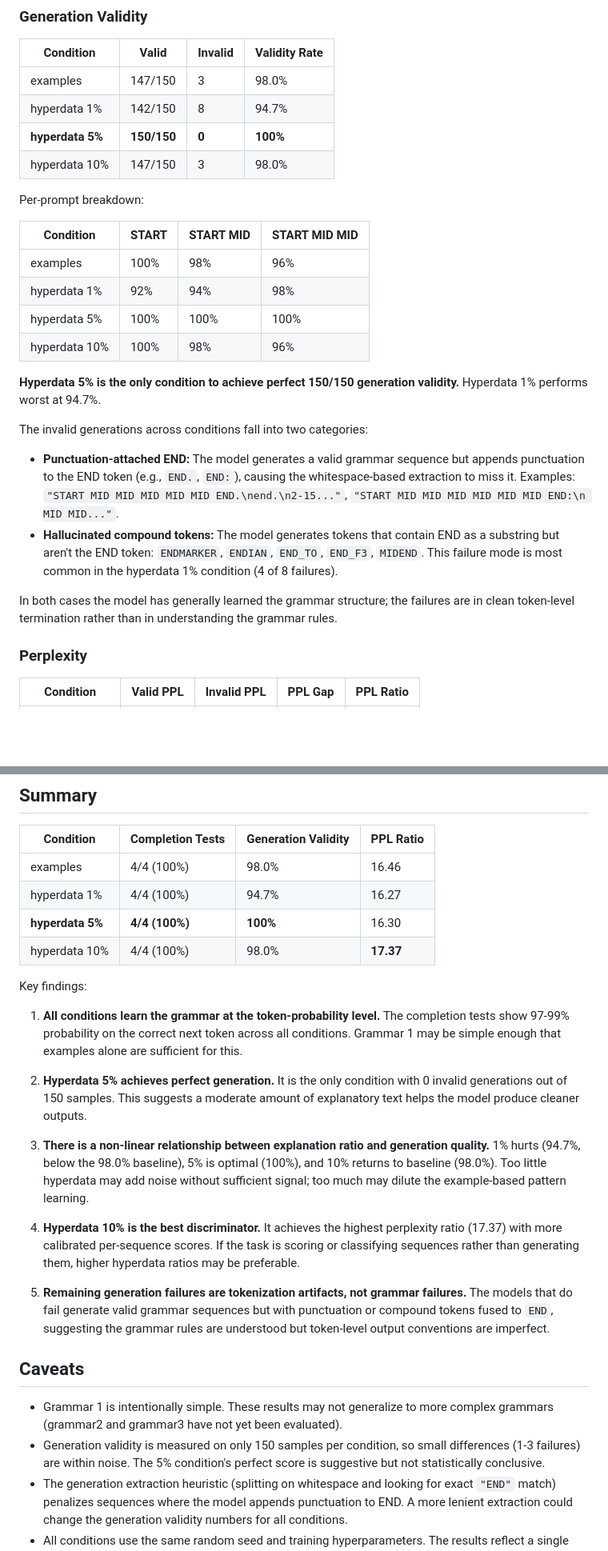
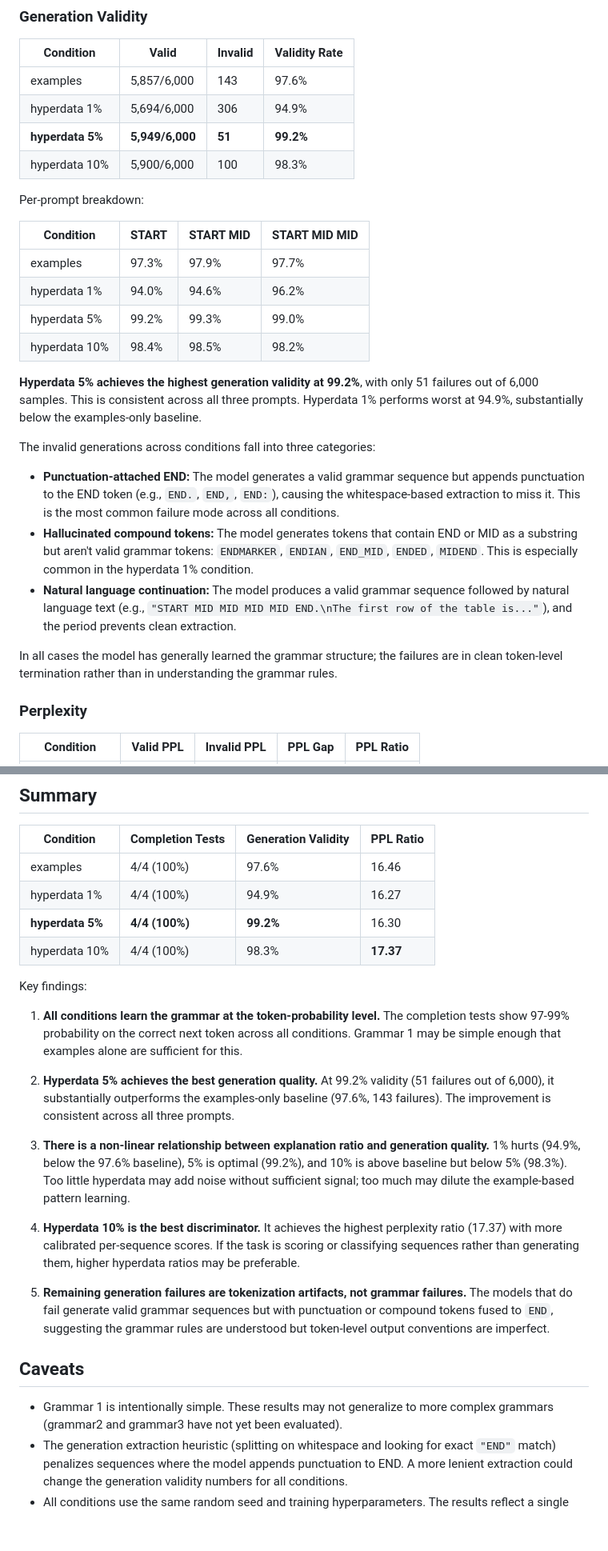
Before and after one commit to tractatus1889/hyperdata, a Markdown page: grammar1_report.md, 2 parts joined by grey strips. Shown at 80% size. Rendered like a GitHub page; blank space fills up the shorter version.

Commit message:
Update grammar1 report with n=6000 generation results
Co-Authored-By: Claude Opus 4.6 <noreply@anthropic.com>

```diff
--- a/grammar1_report.md
+++ b/grammar1_report.md
@@ -107,27 +107,28 @@ After `START`, every model places ~97-99% probability on `MID` and near-zero on
 
 | Condition | Valid | Invalid | Validity Rate |
 |---|---|---|---|
-| examples | 147/150 | 3 | 98.0% |
-| hyperdata 1% | 142/150 | 8 | 94.7% |
-| **hyperdata 5%** | **150/150** | **0** | **100%** |
-| hyperdata 10% | 147/150 | 3 | 98.0% |
+| examples | 5,857/6,000 | 143 | 97.6% |
+| hyperdata 1% | 5,694/6,000 | 306 | 94.9% |
+| **hyperdata 5%** | **5,949/6,000** | **51** | **99.2%** |
+| hyperdata 10% | 5,900/6,000 | 100 | 98.3% |
 
 Per-prompt breakdown:
 
 | Condition | START | START MID | START MID MID |
 |---|---|---|---|
-| examples | 100% | 98% | 96% |
-| hyperdata 1% | 92% | 94% | 98% |
-| hyperdata 5% | 100% | 100% | 100% |
-| hyperdata 10% | 100% | 98% | 96% |
+| examples | 97.3% | 97.9% | 97.7% |
+| hyperdata 1% | 94.0% | 94.6% | 96.2% |
+| hyperdata 5% | 99.2% | 99.3% | 99.0% |
+| hyperdata 10% | 98.4% | 98.5% | 98.2% |
 
-**Hyperdata 5% is the only condition to achieve perfect 150/150 generation validity.** Hyperdata 1% performs worst at 94.7%.
+**Hyperdata 5% achieves the highest generation validity at 99.2%**, with only 51 failures out of 6,000 samples. This is consistent across all three prompts. Hyperdata 1% performs worst at 94.9%, substantially below the examples-only baseline.
 
-The invalid generations across conditions fall into two categories:
-- **Punctuation-attached END:** The model generates a valid grammar sequence but appends punctuation to the END token (e.g., `END.`, `END:`), causing the whitespace-based extraction to miss it. Examples: `"START MID MID MID MID MID END.\nend.\n2-15..."`, `"START MID MID MID MID MID MID END:\n MID MID..."`.
-- **Hallucinated compound tokens:** The model generates tokens that contain END as a substring but aren't the END token: `ENDMARKER`, `ENDIAN`, `END_TO`, `END_F3`, `MIDEND`. This failure mode is most common in the hyperdata 1% condition (4 of 8 failures).
+The invalid generations across conditions fall into three categories:
+- **Punctuation-attached END:** The model generates a valid grammar sequence but appends punctuation to the END token (e.g., `END.`, `END,`, `END:`), causing the whitespace-based extraction to miss it. This is the most common failure mode across all conditions.
+- **Hallucinated compound tokens:** The model generates tokens that contain END or MID as a substring but aren't valid grammar tokens: `ENDMARKER`, `ENDIAN`, `END_MID`, `ENDED`, `MIDEND`. This is especially common in the hyperdata 1% condition.
+- **Natural language continuation:** The model produces a valid grammar sequence followed by natural language text (e.g., `"START MID MID MID MID END.\nThe first row of the table is..."`), and the period prevents clean extraction.
 
-In both cases the model has generally learned the grammar structure; the failures are in clean token-level termination rather than in understanding the grammar rules.
+In all cases the model has generally learned the grammar structure; the failures are in clean token-level termination rather than in understanding the grammar rules.
 
 ### Perplexity
 
@@ -157,18 +158,18 @@ The per-text mean decreases with more hyperdata while the corpus-level metric in
 
 | Condition | Completion Tests | Generation Validity | PPL Ratio |
 |---|---|---|---|
-| examples | 4/4 (100%) | 98.0% | 16.46 |
-| hyperdata 1% | 4/4 (100%) | 94.7% | 16.27 |
-| **hyperdata 5%** | **4/4 (100%)** | **100%** | 16.30 |
-| hyperdata 10% | 4/4 (100%) | 98.0% | **17.37** |
+| examples | 4/4 (100%) | 97.6% | 16.46 |
+| hyperdata 1% | 4/4 (100%) | 94.9% | 16.27 |
+| **hyperdata 5%** | **4/4 (100%)** | **99.2%** | 16.30 |
+| hyperdata 10% | 4/4 (100%) | 98.3% | **17.37** |
 
 Key findings:
 
 1. **All conditions learn the grammar at the token-probability level.** The completion tests show 97-99% probability on the correct next token across all conditions. Grammar 1 may be simple enough that examples alone are sufficient for this.
 
-2. **Hyperdata 5% achieves perfect generation.** It is the only condition with 0 invalid generations out of 150 samples. This suggests a moderate amount of explanatory text helps the model produce cleaner outputs.
+2. **Hyperdata 5% achieves the best generation quality.** At 99.2% validity (51 failures out of 6,000), it substantially outperforms the examples-only baseline (97.6%, 143 failures). The improvement is consistent across all three prompts.
 
-3. **There is a non-linear relationship between explanation ratio and generation quality.** 1% hurts (94.7%, below the 98.0% baseline), 5% is optimal (100%), and 10% returns to baseline (98.0%). Too little hyperdata may add noise without sufficient signal; too much may dilute the example-based pattern learning.
+3. **There is a non-linear relationship between explanation ratio and generation quality.** 1% hurts (94.9%, below the 97.6% baseline), 5% is optimal (99.2%), and 10% is above baseline but below 5% (98.3%). Too little hyperdata may add noise without sufficient signal; too much may dilute the example-based pattern learning.
 
 4. **Hyperdata 10% is the best discriminator.** It achieves the highest perplexity ratio (17.37) with more calibrated per-sequence scores. If the task is scoring or classifying sequences rather than generating them, higher hyperdata ratios may be preferable.
 
@@ -177,6 +178,5 @@ Key findings:
 ## Caveats
 
 - Grammar 1 is intentionally simple. These results may not generalize to more complex grammars (grammar2 and grammar3 have not yet been evaluated).
-- Generation validity is measured on only 150 samples per condition, so small differences (1-3 failures) are within noise. The 5% condition's perfect score is suggestive but not statistically conclusive.
 - The generation extraction heuristic (splitting on whitespace and looking for exact `"END"` match) penalizes sequences where the model appends punctuation to END. A more lenient extraction could change the generation validity numbers for all conditions.
 - All conditions use the same random seed and training hyperparameters. The results reflect a single training run per condition with no repetition.
```
Also changed, not shown: other parts of grammar1_report.md (+2 -2 lines).
